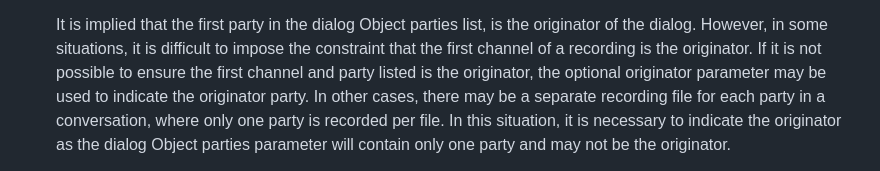
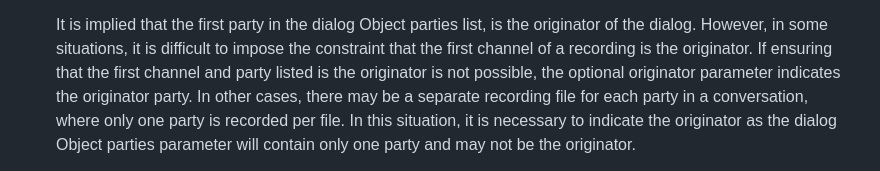
Before and after one commit to dgpetrie/draft-petrie-vcon, a Markdown page: draft-petrie-vcon.md, the part around the change. Rendered like a GitHub page.

Commit message:
Edit from Tom's review

```diff
--- a/draft-petrie-vcon.md
+++ b/draft-petrie-vcon.md
@@ -758,7 +758,7 @@ The party(s) which generated the text or recording for this piece of dialog are
 
     It is implied that the first party in the dialog Object parties list, is the originator of the dialog.
     However, in some situations, it is difficult to impose the constraint that the first channel of a recording is the originator.
-    If it is not possible to ensure the first channel and party listed is the originator, the optional originator parameter may be used to indicate the originator party.
+    If ensuring that the first channel and party listed is the originator is not possible, the optional originator parameter indicates the originator party.
     In other cases, there may be a separate recording file for each party in a conversation, where only one party is recorded per file.
     In this situation, it is necessary to indicate the originator as the dialog Object parties parameter will contain only one party and may not be the originator.
 
```
